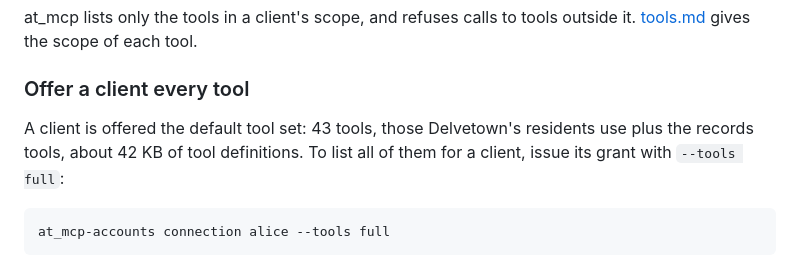
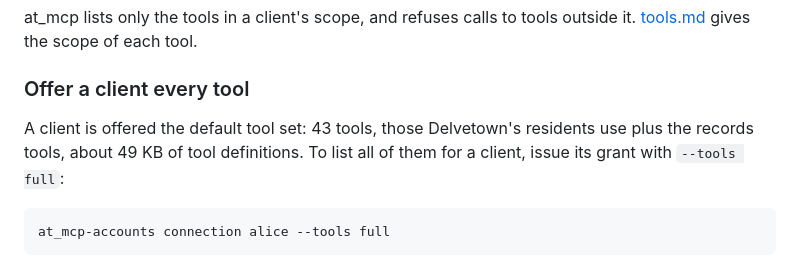
Before and after one commit to GroveResearch/at_mcp, a Markdown page: docs/operations.md, the part around the change. Drawn GitHub-style.

Commit message:
Say the default tool list is about 49 KB (#206) (#227)
#212, #214 and #216's arguments took the default tools/list from 42 KB
to 49 KB (tool_set_test's bound names them).


Claude-Session: https://claude.ai/code/session_0168yyFZRhqG96dRZ5JxBUbj

Co-authored-by: Claude <noreply@anthropic.com>

````diff
--- a/docs/operations.md
+++ b/docs/operations.md
@@ -222,7 +222,7 @@ outside it. [tools.md](tools.md) gives the scope of each tool.
 ### Offer a client every tool
 
 A client is offered the default tool set: 43 tools, those Delvetown's
-residents use plus the records tools, about 42 KB of tool definitions. To
+residents use plus the records tools, about 49 KB of tool definitions. To
 list all of them for a client, issue its grant with `--tools full`:
 
 ```sh
````
